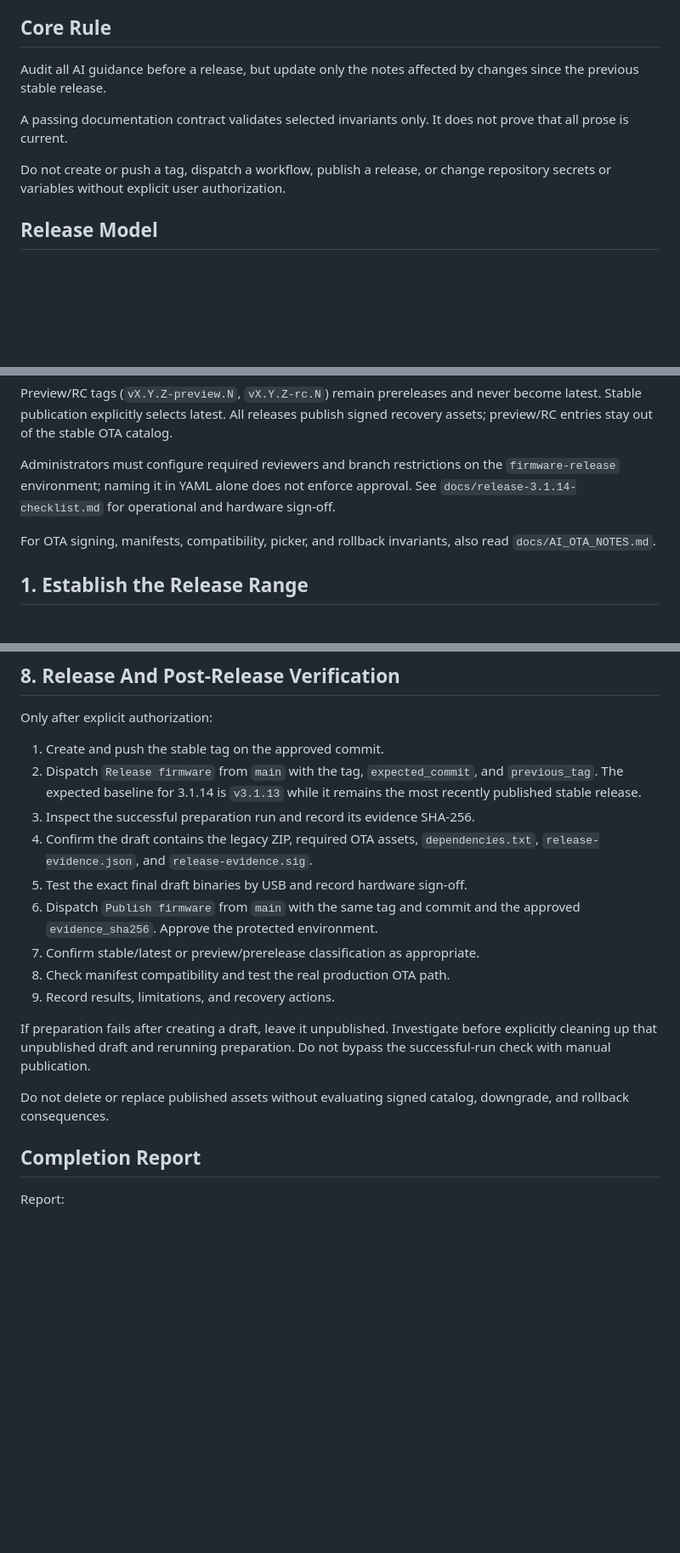
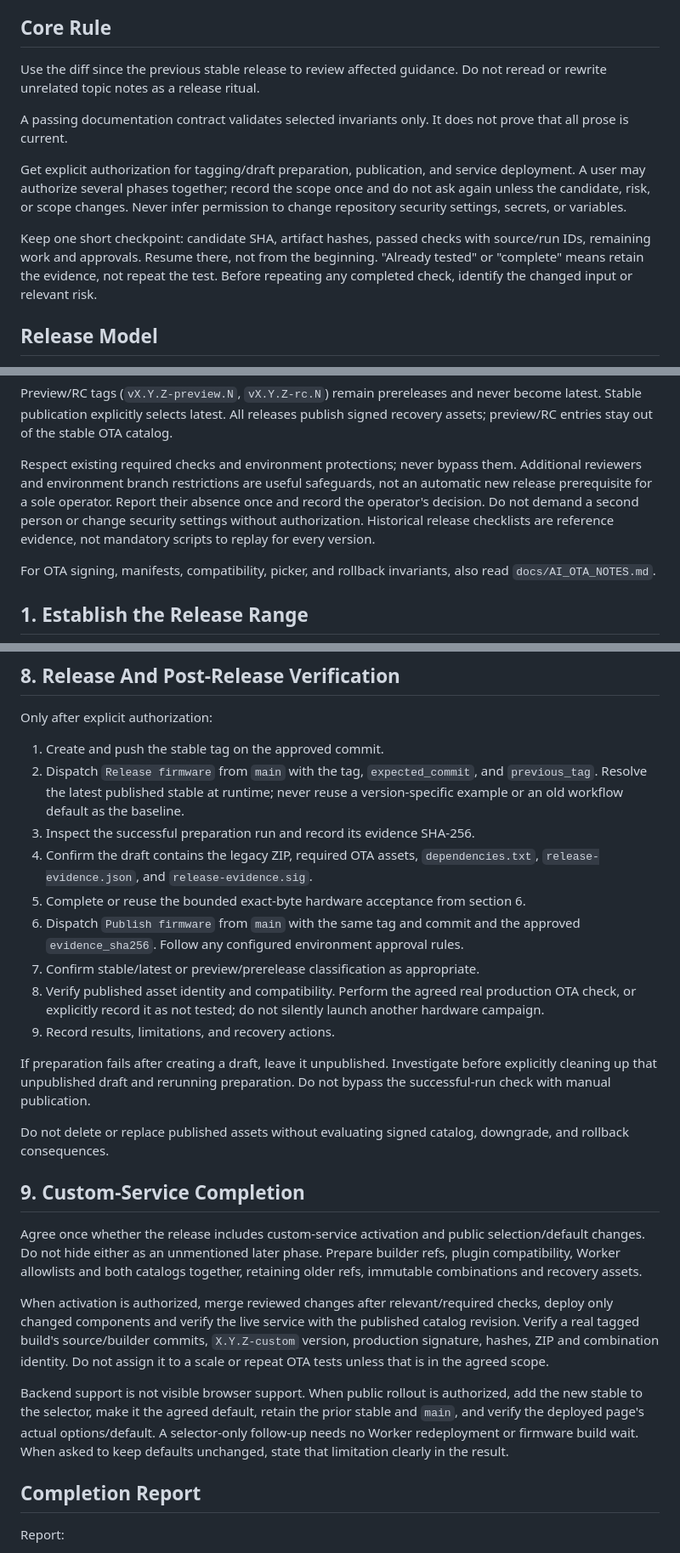
Before and after one commit to decentespresso/openscale, a Markdown page: docs/AI_RELEASE_NOTES.md, 3 parts joined by grey strips. Shown at 85% size. GitHub-like rendering; blank space fills up the shorter version.

```diff
--- a/docs/AI_RELEASE_NOTES.md
+++ b/docs/AI_RELEASE_NOTES.md
@@ -5,14 +5,21 @@ release audit; it is not the user-facing changelog.
 
 ## Core Rule
 
-Audit all AI guidance before a release, but update only the notes affected by
-changes since the previous stable release.
+Use the diff since the previous stable release to review affected guidance.
+Do not reread or rewrite unrelated topic notes as a release ritual.
 
 A passing documentation contract validates selected invariants only. It does
 not prove that all prose is current.
 
-Do not create or push a tag, dispatch a workflow, publish a release, or change
-repository secrets or variables without explicit user authorization.
+Get explicit authorization for tagging/draft preparation, publication, and service
+deployment. A user may authorize several phases together; record the scope once
+and do not ask again unless the candidate, risk, or scope changes. Never infer
+permission to change repository security settings, secrets, or variables.
+
+Keep one short checkpoint: candidate SHA, artifact hashes, passed checks with
+source/run IDs, remaining work and approvals. Resume there, not from the beginning.
+"Already tested" or "complete" means retain the evidence, not repeat the test.
+Before repeating any completed check, identify the changed input or relevant risk.
 
 ## Release Model
 
@@ -33,9 +40,12 @@ Preview/RC tags (`vX.Y.Z-preview.N`, `vX.Y.Z-rc.N`) remain prereleases and never
 become latest. Stable publication explicitly selects latest. All releases publish
 signed recovery assets; preview/RC entries stay out of the stable OTA catalog.
 
-Administrators must configure required reviewers and branch restrictions on the
-`firmware-release` environment; naming it in YAML alone does not enforce approval.
-See `docs/release-3.1.14-checklist.md` for operational and hardware sign-off.
+Respect existing required checks and environment protections; never bypass them.
+Additional reviewers and environment branch restrictions are useful safeguards,
+not an automatic new release prerequisite for a sole operator. Report their
+absence once and record the operator's decision. Do not demand a second person
+or change security settings without authorization. Historical release checklists
+are reference evidence, not mandatory scripts to replay for every version.
 
 For OTA signing, manifests, compatibility, picker, and rollback invariants,
 also read `docs/AI_OTA_NOTES.md`.
@@ -199,16 +222,18 @@ Only after explicit authorization:
 
 1. Create and push the stable tag on the approved commit.
 2. Dispatch `Release firmware` from `main` with the tag, `expected_commit`, and
-   `previous_tag`. The expected baseline for 3.1.14 is `v3.1.13` while it remains
-   the most recently published stable release.
+   `previous_tag`. Resolve the latest published stable at runtime; never reuse
+   a version-specific example or an old workflow default as the baseline.
 3. Inspect the successful preparation run and record its evidence SHA-256.
 4. Confirm the draft contains the legacy ZIP, required OTA assets,
    `dependencies.txt`, `release-evidence.json`, and `release-evidence.sig`.
-5. Test the exact final draft binaries by USB and record hardware sign-off.
+5. Complete or reuse the bounded exact-byte hardware acceptance from section 6.
 6. Dispatch `Publish firmware` from `main` with the same tag and commit and the
-   approved `evidence_sha256`. Approve the protected environment.
+   approved `evidence_sha256`. Follow any configured environment approval rules.
 7. Confirm stable/latest or preview/prerelease classification as appropriate.
-8. Check manifest compatibility and test the real production OTA path.
+8. Verify published asset identity and compatibility. Perform the agreed real
+   production OTA check, or explicitly record it as not tested; do not silently
+   launch another hardware campaign.
 9. Record results, limitations, and recovery actions.
 
 If preparation fails after creating a draft, leave it unpublished. Investigate
@@ -217,6 +242,25 @@ Do not bypass the successful-run check with manual publication.
 
 Do not delete or replace published assets without evaluating signed catalog,
 downgrade, and rollback consequences.
+
+## 9. Custom-Service Completion
+
+Agree once whether the release includes custom-service activation and public
+selection/default changes. Do not hide either as an unmentioned later phase.
+Prepare builder refs, plugin compatibility, Worker allowlists and both catalogs
+together, retaining older refs, immutable combinations and recovery assets.
+
+When activation is authorized, merge reviewed changes after relevant/required
+checks, deploy only changed components and verify the live service with the
+published catalog revision. Verify a real tagged build's source/builder commits,
+`X.Y.Z-custom` version, production signature, hashes, ZIP and combination identity.
+Do not assign it to a scale or repeat OTA tests unless that is in the agreed scope.
+
+Backend support is not visible browser support. When public rollout is authorized,
+add the new stable to the selector, make it the agreed default, retain the prior
+stable and `main`, and verify the deployed page's actual options/default. A
+selector-only follow-up needs no Worker redeployment or firmware build wait.
+When asked to keep defaults unchanged, state that limitation clearly in the result.
 
 ## Completion Report
 
```
Also changed, not shown: other parts of docs/AI_RELEASE_NOTES.md (+47 -34 lines).
